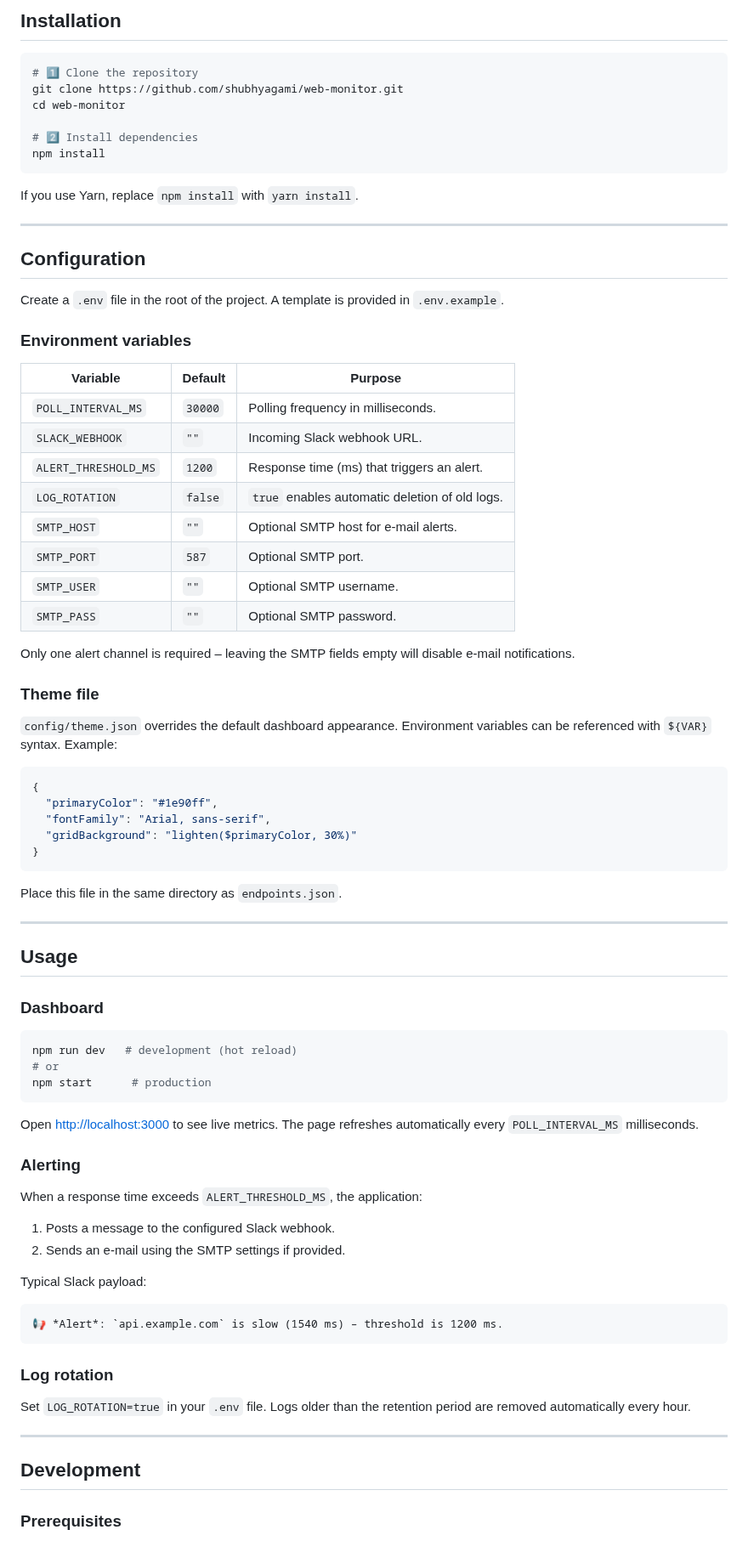
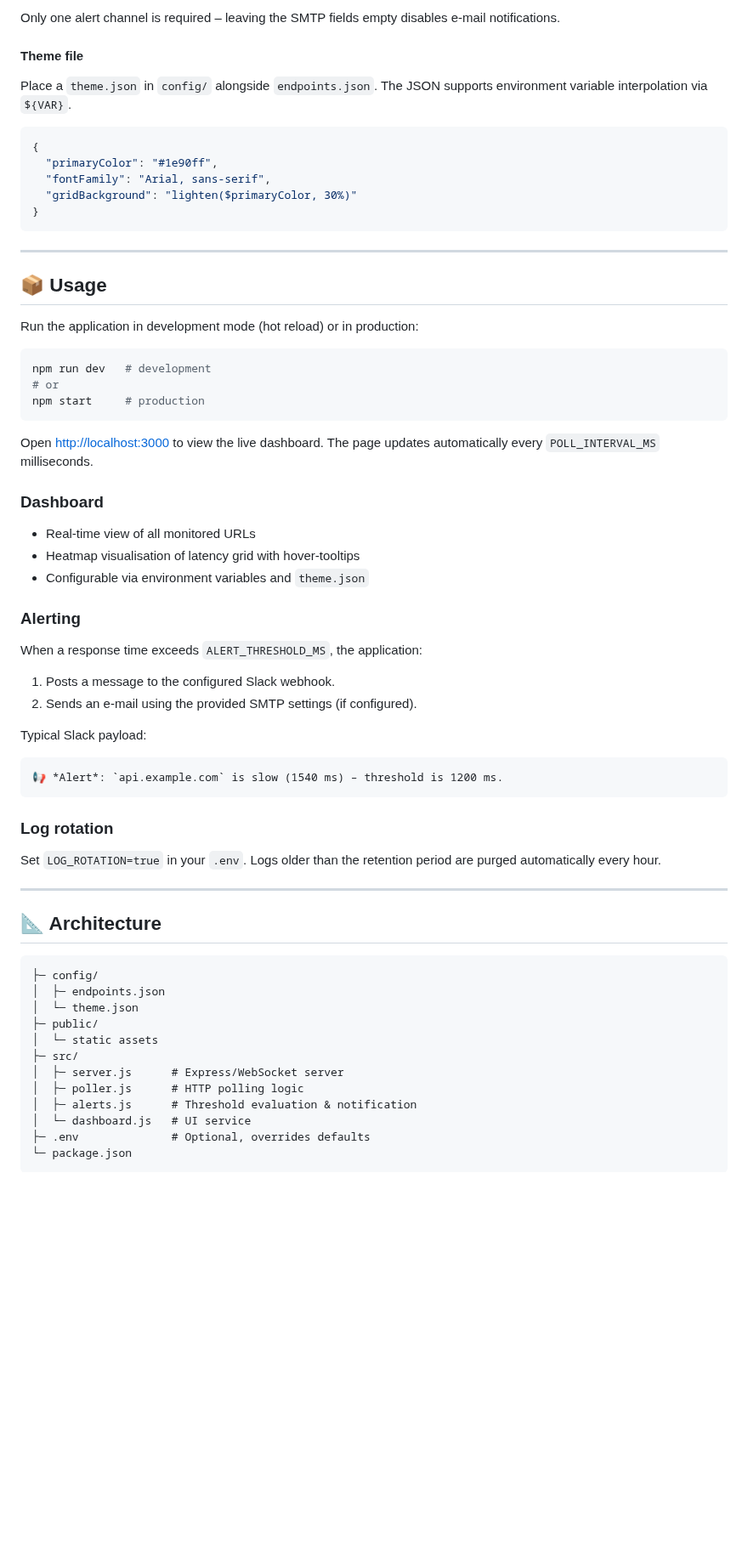
Before and after one commit to shubhyagami/web-monitor, a Markdown page: README.md, the part around one of its changes. Shown at 85% size. Drawn GitHub-style; blank space fills up the shorter version.

Commit message:
docs: update README

````diff
--- a/README.md
+++ b/README.md
@@ -102,41 +49,9 @@ Open <http://localhost:3000> to view the dashboard.
 
-## Installation
+Only one alert channel is required – leaving the SMTP fields empty disables e‑mail notifications.
 
-```bash
-# 1️⃣ Clone the repository
-git clone https://github.com/shubhyagami/web-monitor.git
-cd web-monitor
+#### Theme file
 
-# 2️⃣ Install dependencies
-npm install
-```
-
-If you use Yarn, replace `npm install` with `yarn install`.
-
----
-
-## Configuration
-
-Create a `.env` file in the root of the project. A template is provided in `.env.example`.
-
-### Environment variables
-
-| Variable            | Default  | Purpose |
-|----------------------|----------|--------|
-| `POLL_INTERVAL_MS`  | `30000`  | Polling frequency in milliseconds. |
-| `SLACK_WEBHOOK`     | `""`     | Incoming Slack webhook URL. |
-| `ALERT_THRESHOLD_MS` | `1200`  | Response time (ms) that triggers an alert. |
-| `LOG_ROTATION`      | `false`  | `true` enables automatic deletion of old logs. |
-| `SMTP_HOST`         | `""`     | Optional SMTP host for e‑mail alerts. |
-| `SMTP_PORT`         | `587`    | Optional SMTP port. |
-| `SMTP_USER`         | `""`     | Optional SMTP username. |
-| `SMTP_PASS`         | `""`     | Optional SMTP password. |
-
-Only one alert channel is required – leaving the SMTP fields empty will disable e‑mail notifications.
-
-### Theme file
-
-`config/theme.json` overrides the default dashboard appearance. Environment variables can be referenced with `${VAR}` syntax. Example:
+Place a `theme.json` in `config/` alongside `endpoints.json`. The JSON supports environment variable interpolation via `${VAR}`.
 
 ```json
 {
@@ -146,28 +61,32 @@ Only one alert channel is required – leaving the SMTP fields empty will disabl
 }
 ```
 
-Place this file in the same directory as `endpoints.json`.
-
 ---
 
-## Usage
+## 📦 Usage
+
+Run the application in development mode (hot reload) or in production:
+
+```bash
+npm run dev   # development
+# or
+npm start     # production
+```
+
+Open <http://localhost:3000> to view the live dashboard. The page updates automatically every `POLL_INTERVAL_MS` milliseconds.
 
 ### Dashboard
 
-```bash
-npm run dev   # development (hot reload)
-# or
-npm start      # production
-```
-
-Open <http://localhost:3000> to see live metrics. The page refreshes automatically every `POLL_INTERVAL_MS` milliseconds.
+* Real‑time view of all monitored URLs
+* Heatmap visualisation of latency grid with hover‑tooltips
+* Configurable via environment variables and `theme.json`
 
 ### Alerting
 
 When a response time exceeds `ALERT_THRESHOLD_MS`, the application:
 
 1. Posts a message to the configured Slack webhook.
-2. Sends an e‑mail using the SMTP settings if provided.
+2. Sends an e‑mail using the provided SMTP settings (if configured).
 
 Typical Slack payload:
 
@@ -177,11 +96,24 @@ Typical Slack payload:
 
 ### Log rotation
 
-Set `LOG_ROTATION=true` in your `.env` file. Logs older than the retention period are removed automatically every hour.
+Set `LOG_ROTATION=true` in your `.env`. Logs older than the retention period are purged automatically every hour.
 
 ---
 
-## Development
+## 📐 Architecture
 
-### Prerequisites
+```
+├─ config/
+│  ├─ endpoints.json
+│  └─ theme.json
+├─ public/
+│  └─ static assets
+├─ src/
+│  ├─ server.js      # Express/WebSocket server
+│  ├─ poller.js      # HTTP polling logic
+│  ├─ alerts.js      # Threshold evaluation & notification
+│  └─ dashboard.js   # UI service
+├─ .env              # Optional, overrides defaults
+└─ package.json
+```
 
````
Also changed, not shown: other parts of README.md (+48 -96 lines).
